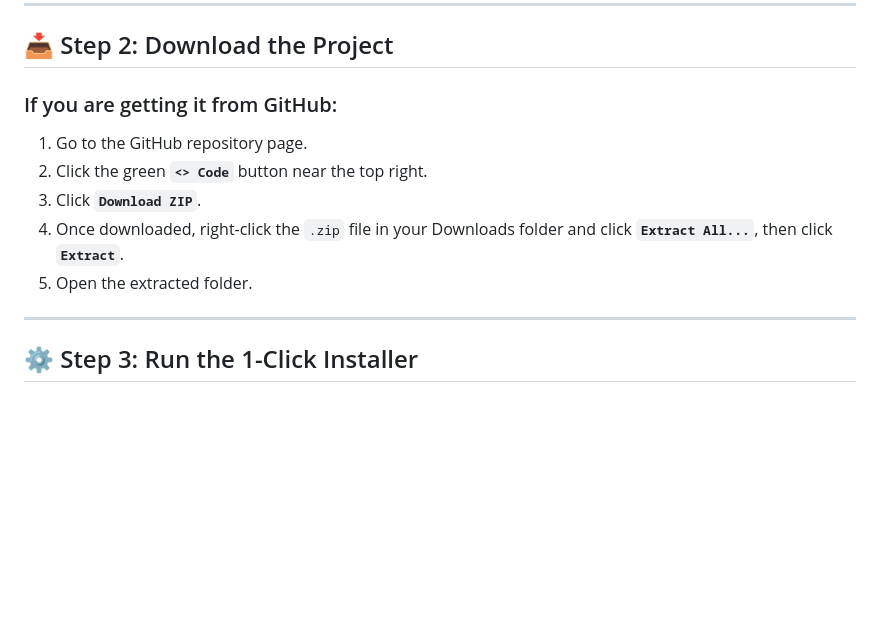
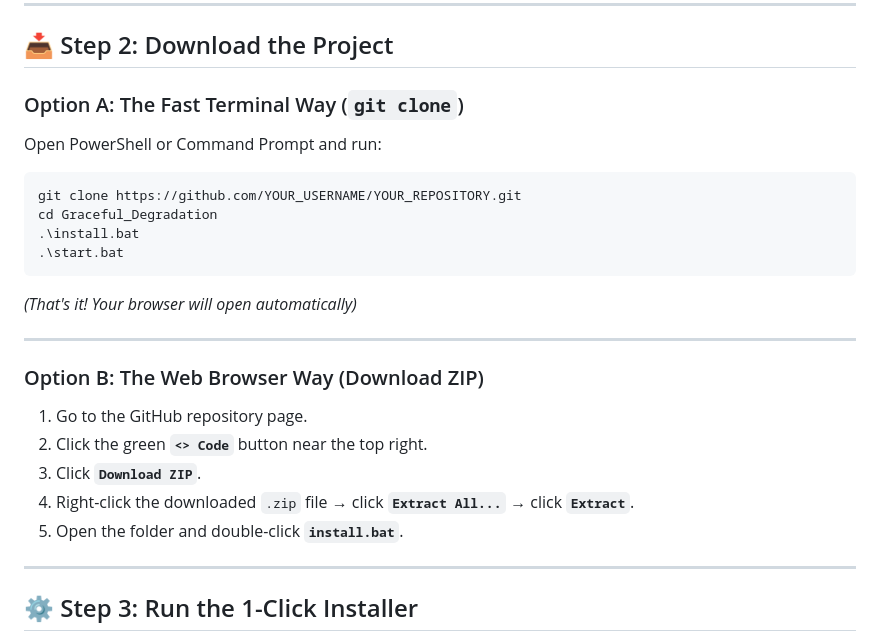
Before and after one commit to TrevinoParker7/Graceful_Degradation, a Markdown page: docs/BEGINNER_STEP_BY_STEP_GUIDE.md, the part around the change. Rendered like a GitHub page; blank space fills up the shorter version.

Commit message:
docs: add git clone fast track instructions to beginner guide

````diff
--- a/docs/BEGINNER_STEP_BY_STEP_GUIDE.md
+++ b/docs/BEGINNER_STEP_BY_STEP_GUIDE.md
@@ -17,12 +17,24 @@ This guide is written for anyone who has never used a security OS or coding tool
 
 ## 📥 Step 2: Download the Project
 
-### If you are getting it from GitHub:
+### Option A: The Fast Terminal Way (`git clone`)
+Open PowerShell or Command Prompt and run:
+```powershell
+git clone https://github.com/YOUR_USERNAME/YOUR_REPOSITORY.git
+cd Graceful_Degradation
+.\install.bat
+.\start.bat
+```
+*(That's it! Your browser will open automatically)*
+
+---
+
+### Option B: The Web Browser Way (Download ZIP)
 1. Go to the GitHub repository page.
 2. Click the green **`<> Code`** button near the top right.
 3. Click **`Download ZIP`**.
-4. Once downloaded, right-click the `.zip` file in your Downloads folder and click **`Extract All...`**, then click **`Extract`**.
-5. Open the extracted folder.
+4. Right-click the downloaded `.zip` file → click **`Extract All...`** → click **`Extract`**.
+5. Open the folder and double-click **`install.bat`**.
 
 ---
 
````
